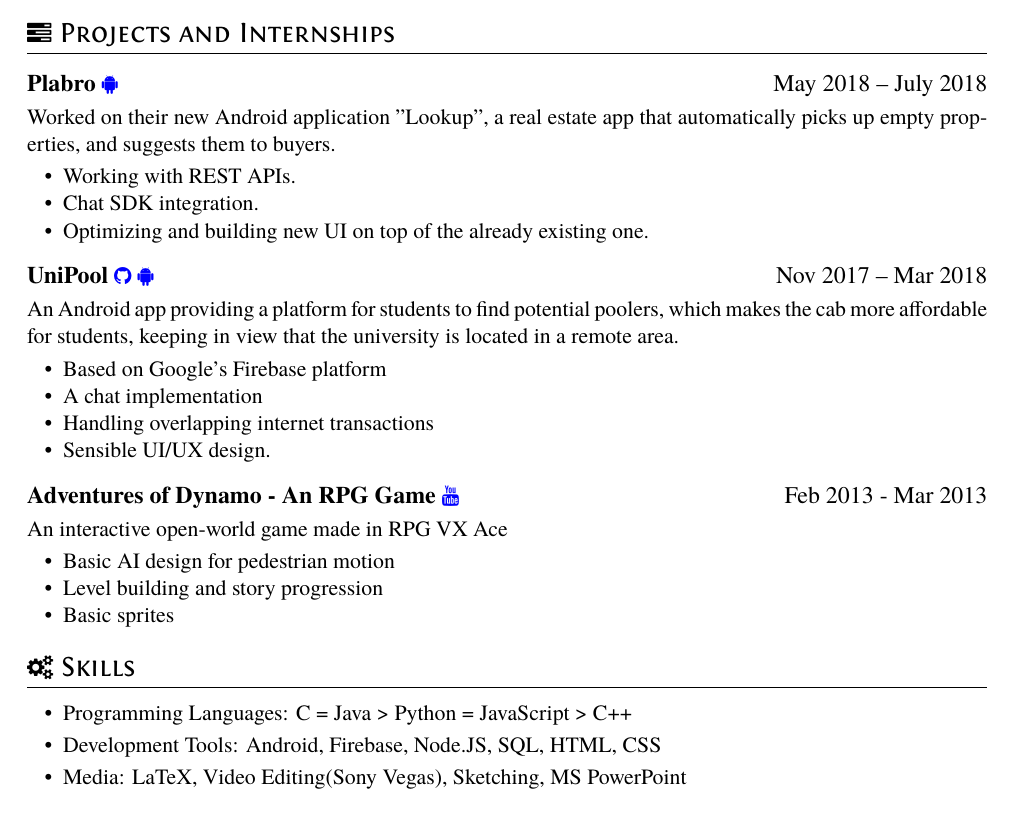
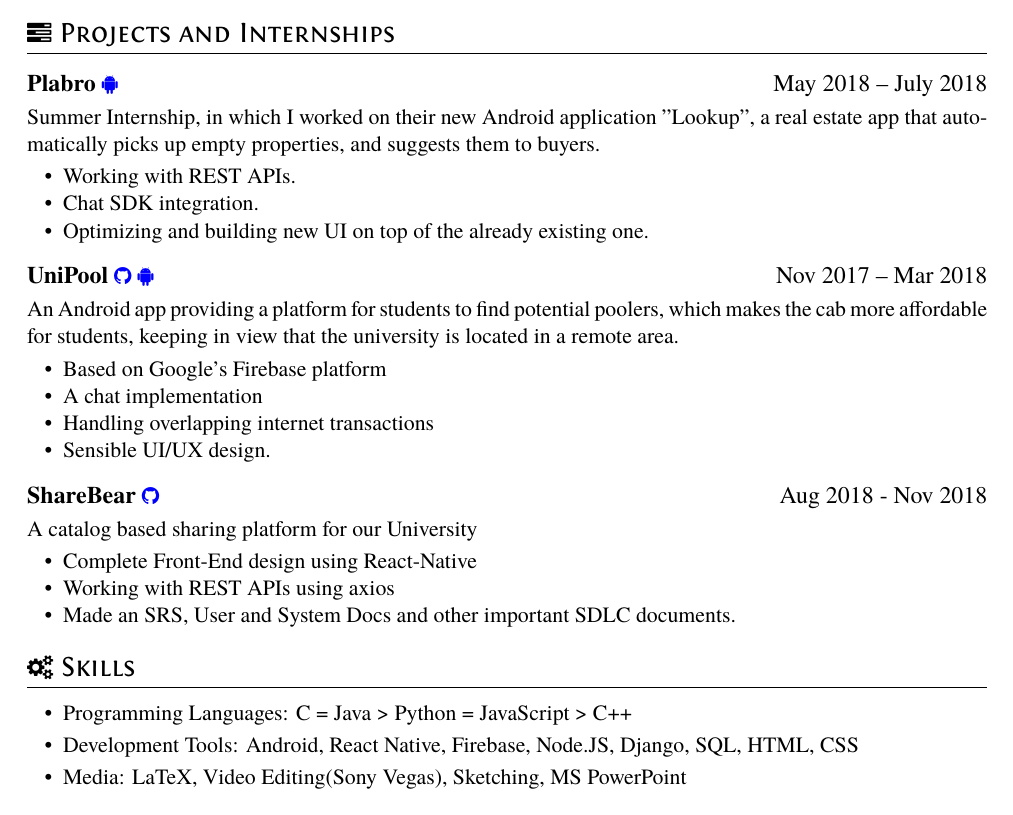
Before and after one commit to divya21raj/Resume, a LaTeX CV (resume.tex): part of the page, cut so that both start at the same text. Compiled offline with XeLaTeX.

Commit message:
Added ShareBear

```diff
--- a/resume.tex
+++ b/resume.tex
@@ -34,7 +34,7 @@
 \section{\faTasks\ Projects and Internships}
 
 \datedsubsection{\textbf{Plabro} \MYhref{https://play.google.com/store/apps/details?id=com.data.collector.wifigues&hl=en_US}{\faAndroid}}{May 2018 -- July 2018}
-Worked on their new Android application "Lookup", a real estate app that automatically picks up empty properties, and suggests them to buyers.
+Summer Internship, in which I worked on their new Android application "Lookup", a real estate app that automatically picks up empty properties, and suggests them to buyers.
 \begin{itemize}
   \item Working with REST APIs.
   \item Chat SDK integration.
@@ -51,18 +51,18 @@ An Android app providing a platform for students to find potential poolers,
   \item Sensible UI/UX design.
 \end{itemize}
 
-\datedsubsection{\textbf{Adventures of Dynamo - An RPG Game \MYhref{https://www.youtube.com/watch?v=i0g9QMIMdJc}{\faYoutube}}}{Feb 2013 - Mar 2013}
-An interactive open-world game made in RPG VX Ace
+\datedsubsection{\textbf{ShareBear} \MYhref{https://github.com/divya21raj/ShareBear/}{\faGithub}}{Aug 2018 - Nov 2018}
+A catalog based sharing platform for our University
 \begin{itemize}
-  \item Basic AI design for pedestrian motion
-  \item Level building and story progression
-  \item Basic sprites
+  \item Complete Front-End design using React-Native
+  \item Working with REST APIs using axios
+  \item Made an SRS, User and System Docs and other important SDLC documents.
 \end{itemize}
 
 \section{\faCogs\ Skills}
 \begin{itemize}[parsep=0.5ex]
   \item Programming Languages: C = Java > Python = JavaScript > C++
-  \item Development Tools: Android, Firebase, Node.JS, SQL, HTML, CSS
+  \item Development Tools: Android, React Native, Firebase, Node.JS, Django, SQL, HTML, CSS
   \item Media: LaTeX, Video Editing(Sony Vegas), Sketching, MS PowerPoint
 \end{itemize}
 
```
